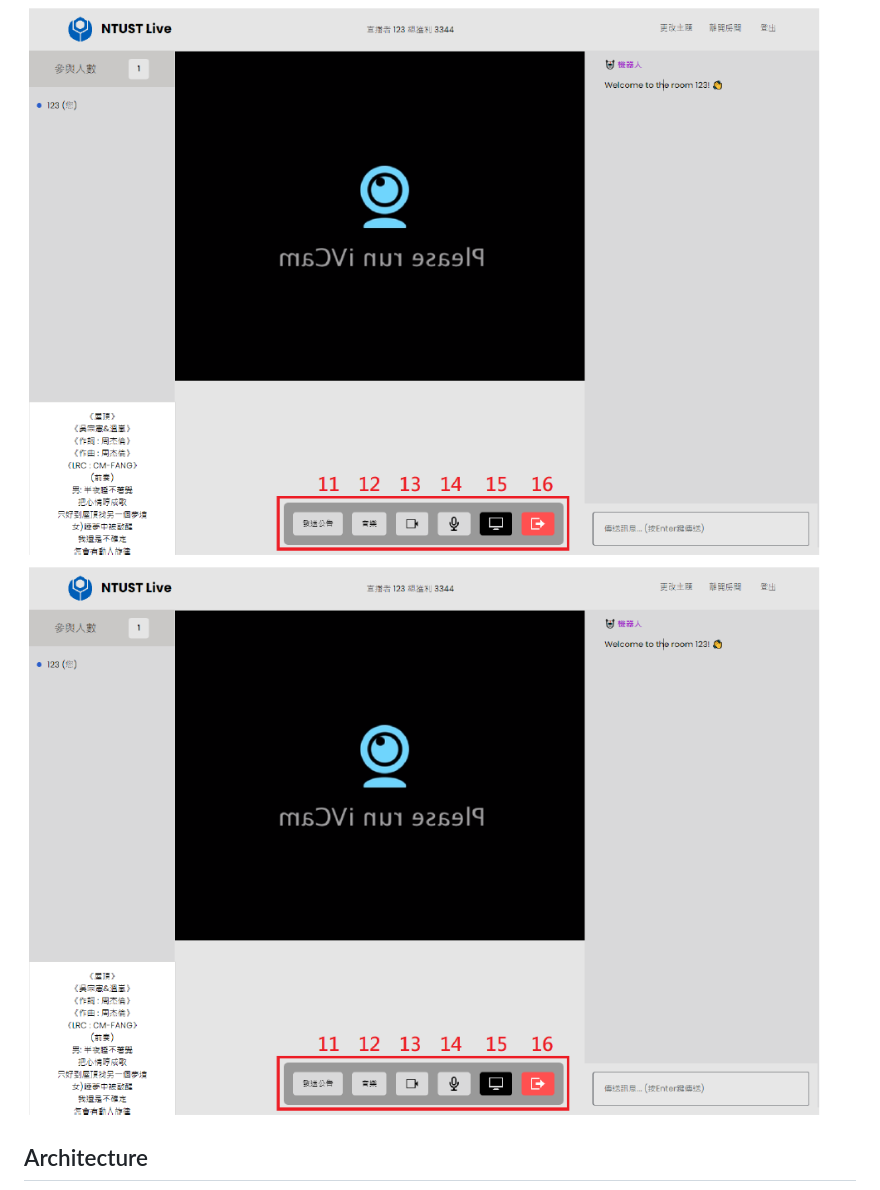
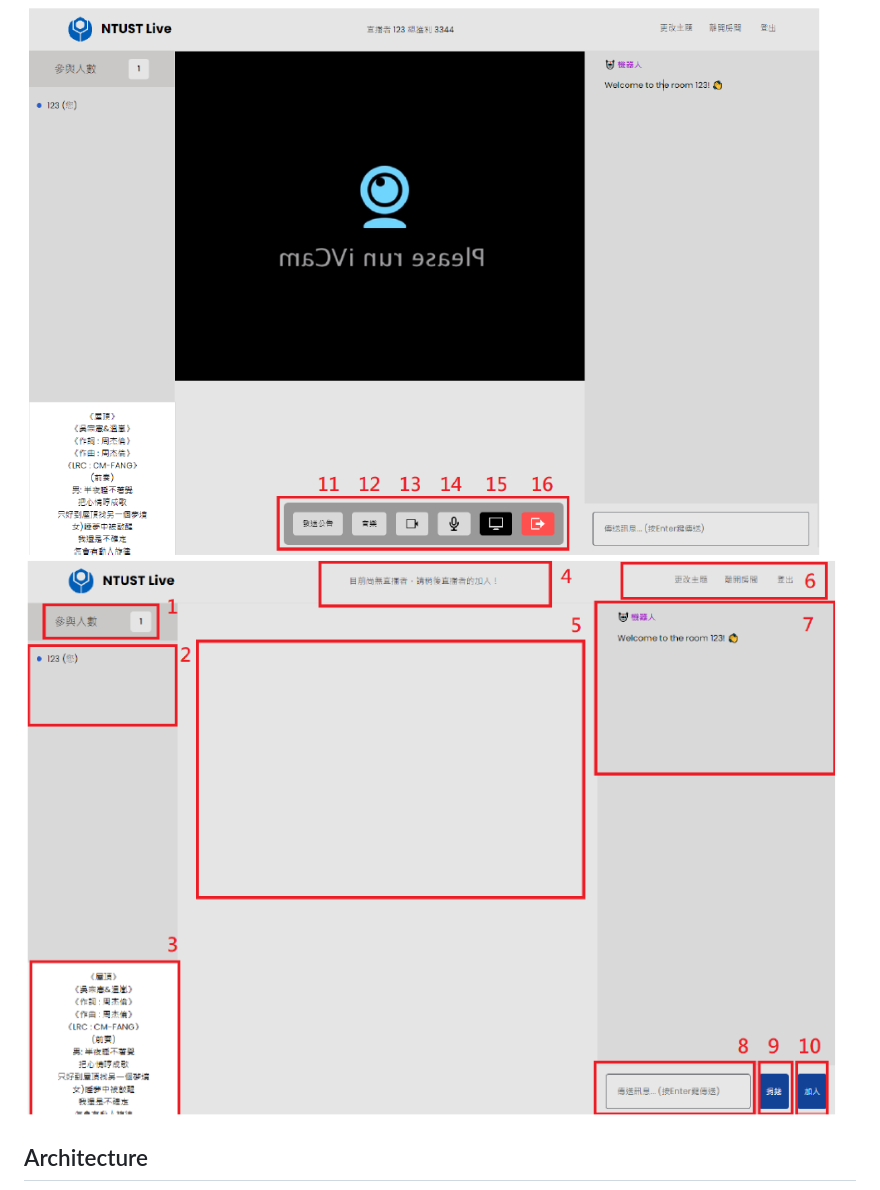
Before and after one commit to space789/space789-Live-streaming, a Markdown page: README.md, the part around the change. Rendered like a GitHub page.

```diff
--- a/README.md
+++ b/README.md
@@ -4,7 +4,7 @@ This project is a live streaming platform that allows users to create and join r
 
 ## stream screenshot
 ![stream](pic/screenshot.png)
-![stream](pic/screenshot.png)
+![stream](pic/screenshot2.png)
 
 ## Architecture
 ![architecture](pic/System%20architecture%20diagram.png)
```
